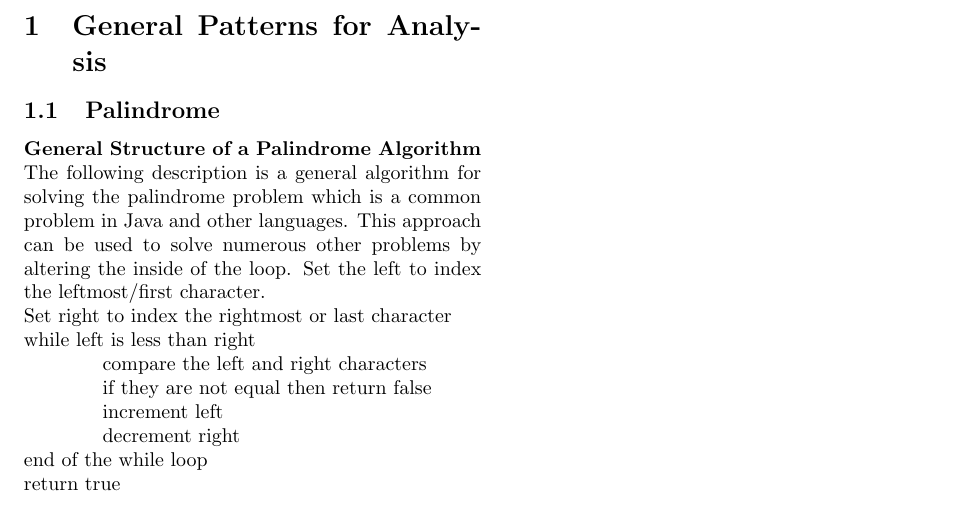
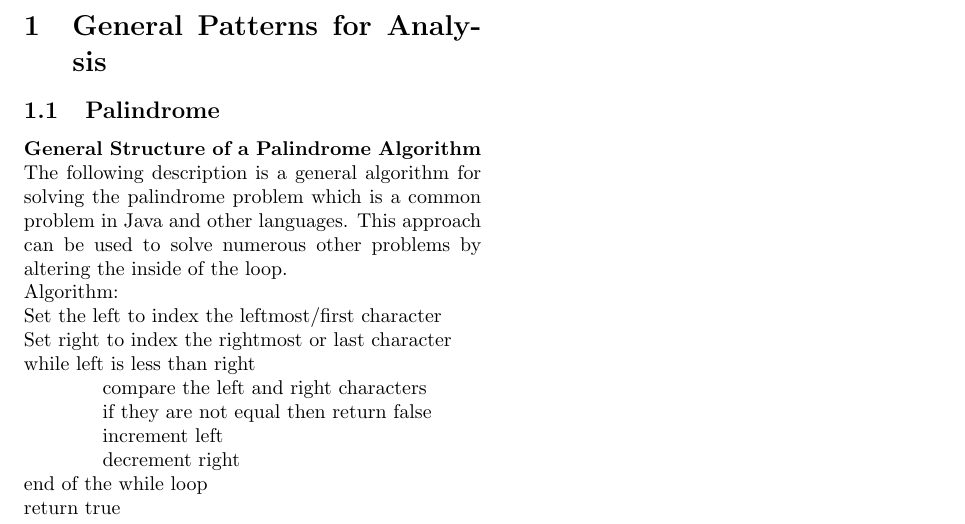
Before and after one commit to Demostroyer/interview-project, a LaTeX thesis (InterviewThesis.tex): part of the page, cut so that both start at the same text. Compiled offline with pdfLaTeX.

Commit message:
Update of the LaTex file

```diff
--- a/InterviewThesis.tex
+++ b/InterviewThesis.tex
@@ -17,8 +17,9 @@
 \section{General Patterns for Analysis}
 \subsection{Palindrome}
 \paragraph{General Structure of a Palindrome Algorithm}
-The following description is a general algorithm for solving the palindrome problem which is a common problem in Java and other languages. This approach can be used to solve numerous other problems by altering the inside of the loop.
-Set the left to index the leftmost/first character.\\
+The following description is a general algorithm for solving the palindrome problem which is a common problem in Java and other languages. This approach can be used to solve numerous other problems by altering the inside of the loop.\\
+Algorithm:\\
+Set the left to index the leftmost/first character\\
 Set right to index the rightmost or last character\\
 while left is less than right\\
 \hspace*{0.5in}	compare the left and right characters\\
```
Also changed, not shown: InterviewThesis.pdf, 1 other file.
